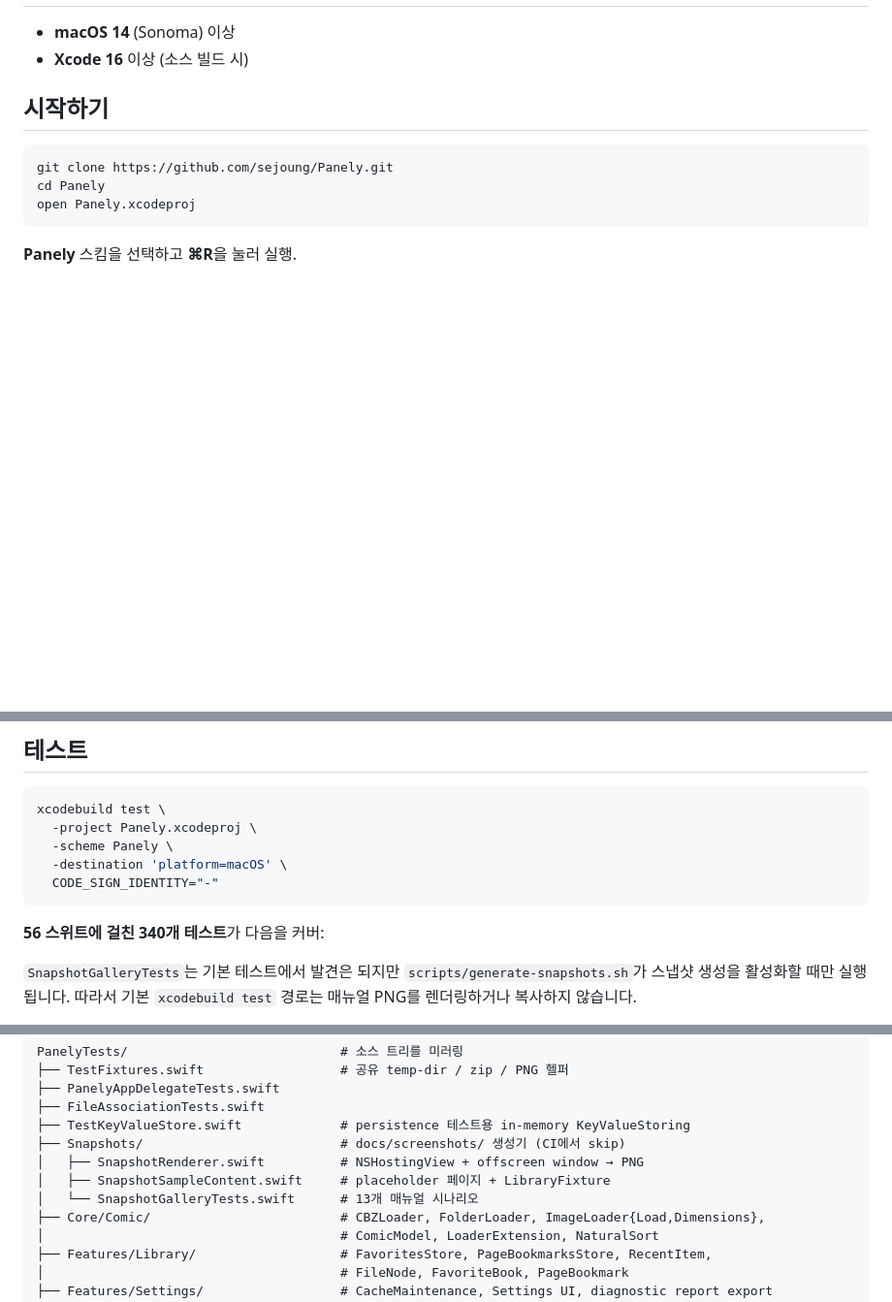
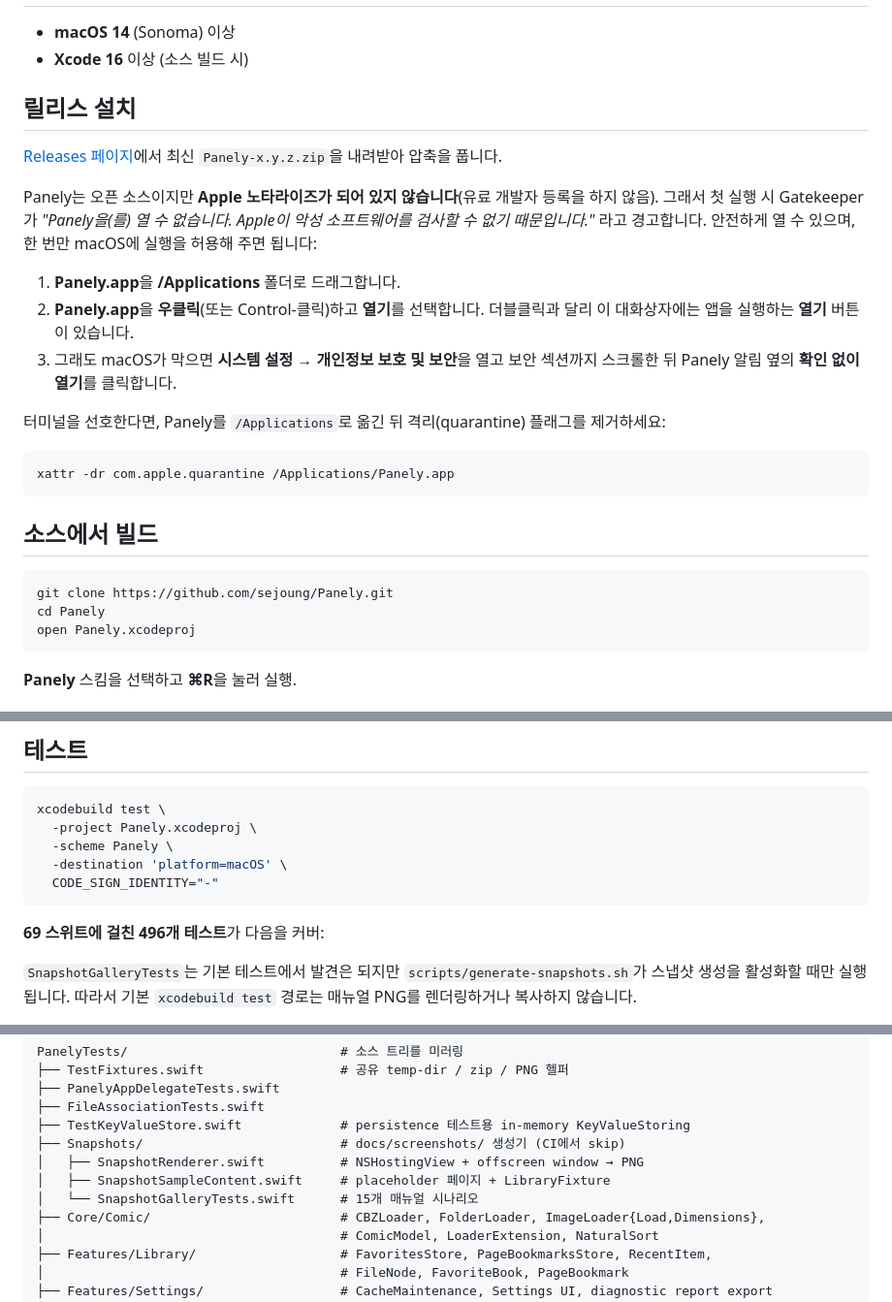
Before and after one commit to sejoung/Panely, a Markdown page: README.ko.md, 3 parts joined by grey strips. Shown at 97% size. Rendered like a GitHub page; blank space fills up the shorter version.

````diff
--- a/README.ko.md
+++ b/README.ko.md
@@ -180,7 +180,30 @@ Panely는 사용자를 방해하지 않는 만화 리더입니다. 필요 없을
 - **macOS 14** (Sonoma) 이상
 - **Xcode 16** 이상 (소스 빌드 시)
 
-## 시작하기
+## 릴리스 설치
+
+[Releases 페이지](https://github.com/sejoung/Panely/releases/latest)에서 최신
+`Panely-x.y.z.zip`을 내려받아 압축을 풉니다.
+
+Panely는 오픈 소스이지만 **Apple 노타라이즈가 되어 있지 않습니다**(유료 개발자
+등록을 하지 않음). 그래서 첫 실행 시 Gatekeeper가 *"Panely을(를) 열 수 없습니다.
+Apple이 악성 소프트웨어를 검사할 수 없기 때문입니다."* 라고 경고합니다. 안전하게
+열 수 있으며, 한 번만 macOS에 실행을 허용해 주면 됩니다:
+
+1. **Panely.app**을 **/Applications** 폴더로 드래그합니다.
+2. **Panely.app**을 **우클릭**(또는 Control-클릭)하고 **열기**를 선택합니다.
+   더블클릭과 달리 이 대화상자에는 앱을 실행하는 **열기** 버튼이 있습니다.
+3. 그래도 macOS가 막으면 **시스템 설정 → 개인정보 보호 및 보안**을 열고 보안
+   섹션까지 스크롤한 뒤 Panely 알림 옆의 **확인 없이 열기**를 클릭합니다.
+
+터미널을 선호한다면, Panely를 `/Applications`로 옮긴 뒤 격리(quarantine) 플래그를
+제거하세요:
+
+```bash
+xattr -dr com.apple.quarantine /Applications/Panely.app
+```
+
+## 소스에서 빌드
 
 ```bash
 git clone https://github.com/sejoung/Panely.git
@@ -268,7 +291,7 @@ xcodebuild test \
   CODE_SIGN_IDENTITY="-"
 ```
 
-**56 스위트에 걸친 340개 테스트**가 다음을 커버:
+**69 스위트에 걸친 496개 테스트**가 다음을 커버:
 
 `SnapshotGalleryTests`는 기본 테스트에서 발견은 되지만
 `scripts/generate-snapshots.sh`가 스냅샷 생성을 활성화할 때만 실행됩니다.
@@ -512,7 +535,7 @@ PanelyTests/                            # 소스 트리를 미러링
 ├── Snapshots/                          # docs/screenshots/ 생성기 (CI에서 skip)
 │   ├── SnapshotRenderer.swift          # NSHostingView + offscreen window → PNG
 │   ├── SnapshotSampleContent.swift     # placeholder 페이지 + LibraryFixture
-│   └── SnapshotGalleryTests.swift      # 13개 매뉴얼 시나리오
+│   └── SnapshotGalleryTests.swift      # 15개 매뉴얼 시나리오
 ├── Core/Comic/                         # CBZLoader, FolderLoader, ImageLoader{Load,Dimensions},
 │                                       # ComicModel, LoaderExtension, NaturalSort
 ├── Features/Library/                   # FavoritesStore, PageBookmarksStore, RecentItem,
````
Also changed, not shown: README.md (+27 -3 lines).
